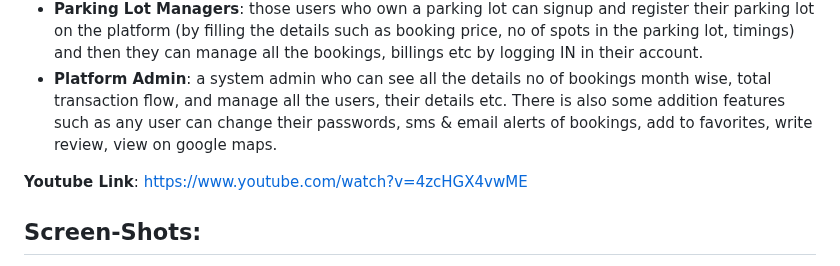
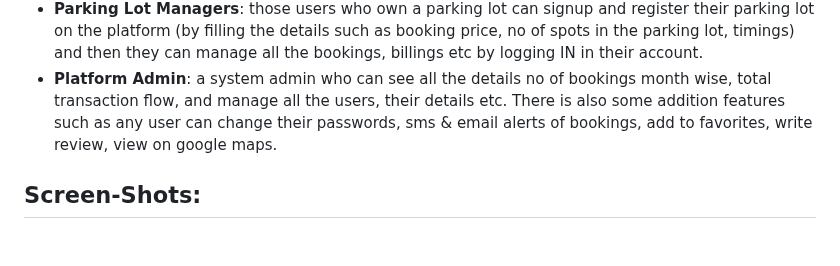
Before and after one commit to realvaibhav/BookMySpace, a Markdown page: README.md, the part around the change. Rendered like a GitHub page; blank space fills up the shorter version.

```diff
--- a/README.md
+++ b/README.md
@@ -8,8 +8,6 @@ availability and users choice for distance, price, duration, time, date. Any par
  - **Customer**:  the ones who are looking to book a spot, they will enter the address and all the parking lots in that area will be listed with spot availability and charges, reviews, ratings, timings, they can choose any one, sort results by price, ratings and book a spot for any time.
  - **Parking Lot Managers**: those users who own a parking lot can signup and register their parking lot on the platform (by filling the details such as booking price, no of spots in the parking lot, timings) and then they can manage all the bookings, billings etc by logging IN in their account.
  - **Platform Admin**:  a system admin who can see all the details no of bookings month wise, total transaction flow, and manage all the users, their details etc. There is also some addition features such as any user can change their passwords, sms & email alerts of bookings, add to favorites, write review, view on google maps.
-
- **Youtube Link**: [https://www.youtube.com/watch?v=4zcHGX4vwME](https://www.youtube.com/watch?v=4zcHGX4vwME)
 
 ## Screen-Shots:
  - Home page (for logged in customers) with recent bookings if any.
```
